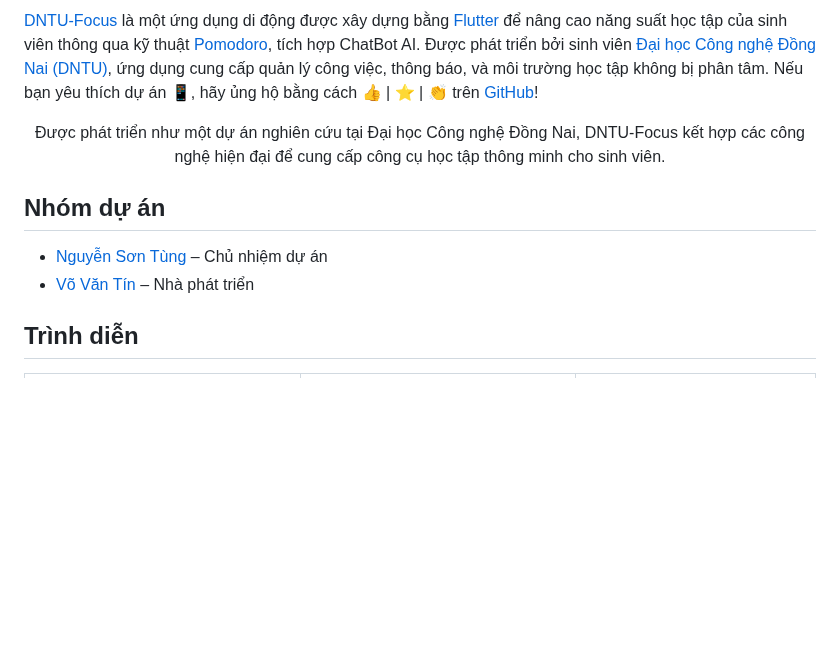
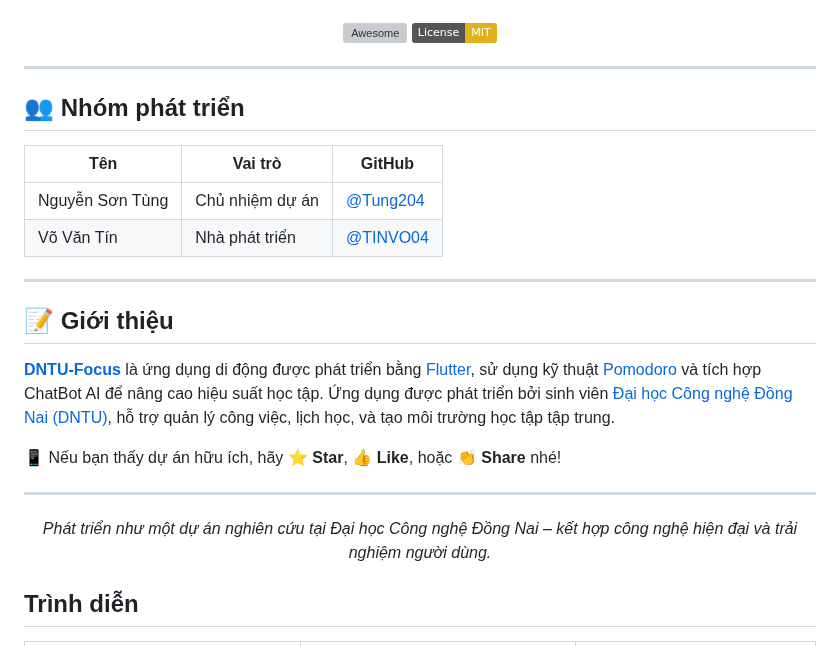
Before and after one commit to Tung204/moji_todo, a Markdown page: README.md, the part around one of its changes. GitHub-like rendering; badges without logos; blank space fills up the shorter version; grey boxes are pictures that could not be loaded.

Commit message:
update README.md 8

```diff
--- a/README.md
+++ b/README.md
@@ -14,15 +11,37 @@
 </p>
 
-[DNTU-Focus](https://github.com/Tung204/dntu_focus) là một ứng dụng di động được xây dựng bằng [Flutter](https://flutter.dev/) để nâng cao năng suất học tập của sinh viên thông qua kỹ thuật [Pomodoro](https://en.wikipedia.org/wiki/Pomodoro_Technique), tích hợp ChatBot AI. Được phát triển bởi sinh viên [Đại học Công nghệ Đồng Nai (DNTU)](https://dntu.edu.vn/), ứng dụng cung cấp quản lý công việc, thông báo, và môi trường học tập không bị phân tâm.
-Nếu bạn yêu thích dự án 📱, hãy ủng hộ bằng cách 👍 | ⭐ | 👏 trên [GitHub](https://github.com/Tung204/dntu_focus)!
 <p align="center">
-  Được phát triển như một dự án nghiên cứu tại Đại học Công nghệ Đồng Nai, DNTU-Focus kết hợp các công nghệ hiện đại để cung cấp công cụ học tập thông minh cho sinh viên.
+  <a href="https://github.com/Tung204/dntu_focus">
+    <img alt="Awesome" src="https://cdn.rawgit.com/sindresorhus/awesome/d7305f38d29fed78fa85652e3a63e154dd8e8829/media/badge.svg"/>
+  </a>
+  <a href="https://github.com/Tung204/dntu_focus/blob/main/LICENSE">
+    <img alt="License: MIT" src="https://img.shields.io/badge/License-MIT-yellow.svg"/>
+  </a>
 </p>
 
-## Nhóm dự án
+---
 
-- [Nguyễn Sơn Tùng](https://github.com/Tung204) – Chủ nhiệm dự án
-- [Võ Văn Tín](https://github.com/TINVO04) – Nhà phát triển
+## 👥 Nhóm phát triển
+
+| Tên | Vai trò | GitHub |
+|-----|---------|--------|
+| Nguyễn Sơn Tùng | Chủ nhiệm dự án | [@Tung204](https://github.com/Tung204) |
+| Võ Văn Tín     | Nhà phát triển   | [@TINVO04](https://github.com/TINVO04) |
+
+---
+
+## 📝 Giới thiệu
+
+**[DNTU-Focus](https://github.com/Tung204/dntu_focus)** là ứng dụng di động được phát triển bằng [Flutter](https://flutter.dev/), sử dụng kỹ thuật [Pomodoro](https://en.wikipedia.org/wiki/Pomodoro_Technique) và tích hợp ChatBot AI để nâng cao hiệu suất học tập. Ứng dụng được phát triển bởi sinh viên [Đại học Công nghệ Đồng Nai (DNTU)](https://dntu.edu.vn/), hỗ trợ quản lý công việc, lịch học, và tạo môi trường học tập tập trung.
+
+📱 Nếu bạn thấy dự án hữu ích, hãy **⭐ Star**, **👍 Like**, hoặc **👏 Share** nhé!
+
+---
+
+<p align="center">
+  <em>Phát triển như một dự án nghiên cứu tại Đại học Công nghệ Đồng Nai – kết hợp công nghệ hiện đại và trải nghiệm người dùng.</em>
+</p>
+
 
 ## Trình diễn
 
```
Also changed, not shown: other parts of README.md (+4 -7 lines).
